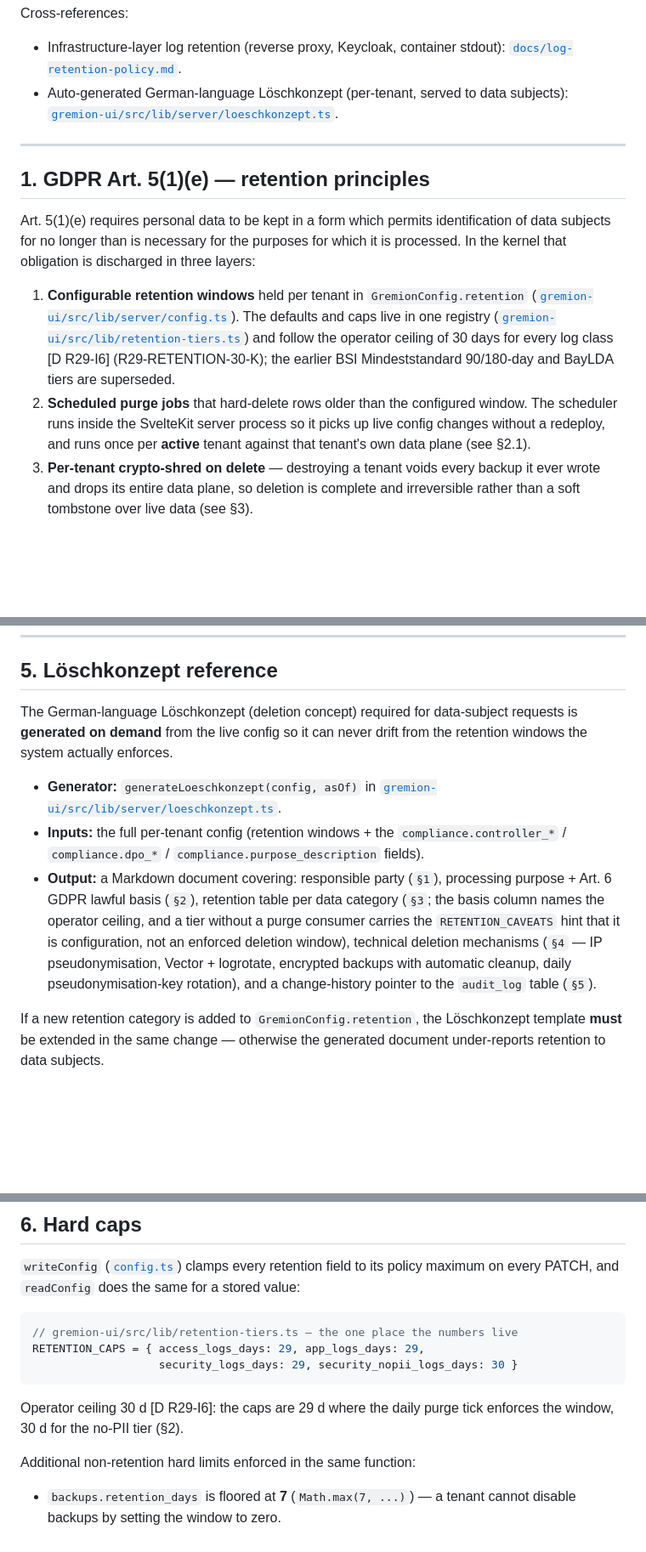
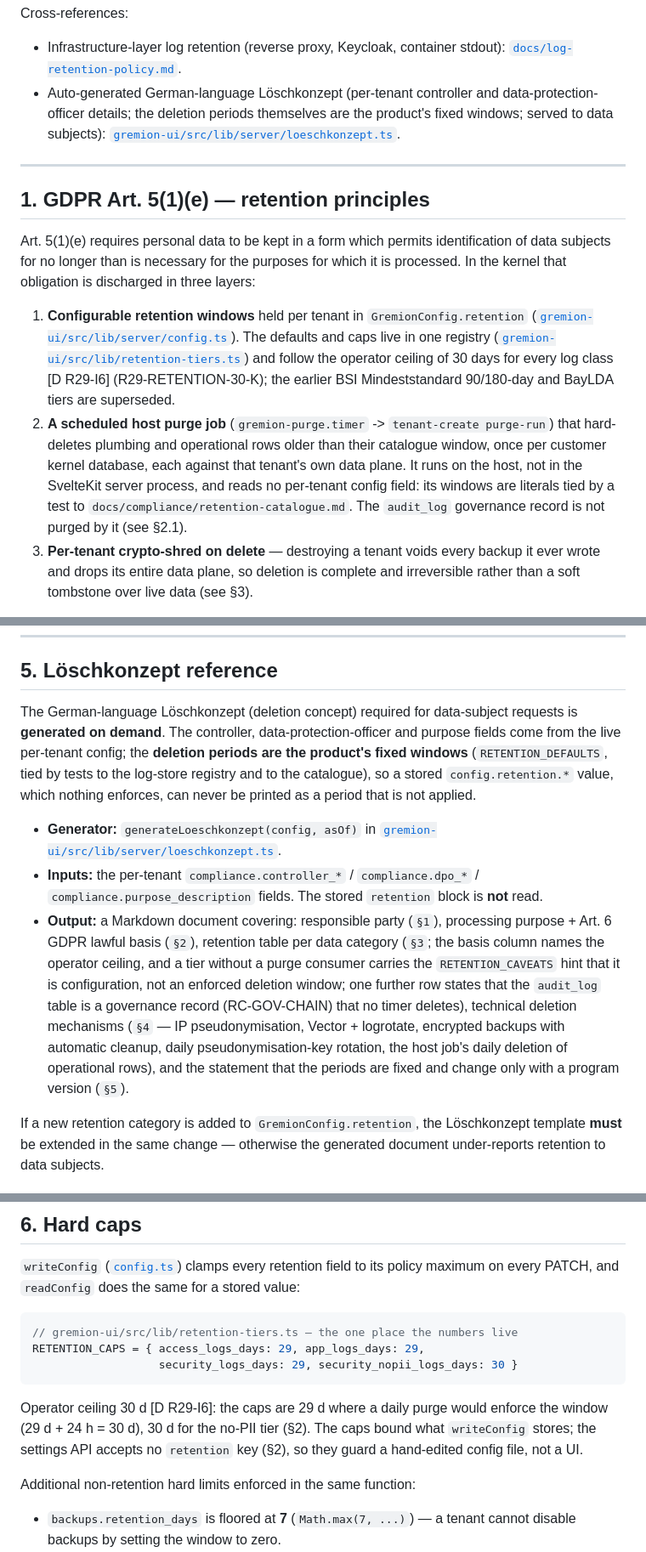
Before and after one commit to Hello-N00del/gremion, a Markdown page: docs/compliance.md, 3 parts joined by grey strips. Shown at 85% size. Rendered like a GitHub page; blank space fills up the shorter version.

Commit message:
docs(033-a): compliance.md and log-retention-policy.md describe the host purge and the fixed-window Loeschkonzept
- compliance.md s1.2: the scheduled purge is the host job gremion-purge.timer -> purge-run, not an in-process
  scheduler that follows live config; audit_log is not purged by it;
- compliance.md s5 and cross-reference: the Loeschkonzept renders the product's fixed windows (the stored
  retention block is not read), carries the audit-record row, and says the periods change only with a version;
- s6 and log-retention-policy: the 29 d caps are 'where a daily purge would enforce', not 'the purge tick'.

Signed-off-by: PixelLite <ckeil.tech@gmail.com>

````diff
--- a/docs/compliance.md
+++ b/docs/compliance.md
@@ -21,8 +21,9 @@ API, each in its own repository; each owns and documents its own retention.
 Cross-references:
 - Infrastructure-layer log retention (reverse proxy, Keycloak, container
   stdout): [`docs/log-retention-policy.md`](./log-retention-policy.md).
-- Auto-generated German-language Löschkonzept (per-tenant, served to data
-  subjects): [`gremion-ui/src/lib/server/loeschkonzept.ts`](../gremion-ui/src/lib/server/loeschkonzept.ts).
+- Auto-generated German-language Löschkonzept (per-tenant controller and
+  data-protection-officer details; the deletion periods themselves are the product's
+  fixed windows; served to data subjects): [`gremion-ui/src/lib/server/loeschkonzept.ts`](../gremion-ui/src/lib/server/loeschkonzept.ts).
 
 ---
 
@@ -40,10 +41,12 @@ in three layers:
    and follow the operator ceiling of 30 days for every log class
    [D R29-I6] (R29-RETENTION-30-K); the earlier BSI Mindeststandard 90/180-day
    and BayLDA tiers are superseded.
-2. **Scheduled purge jobs** that hard-delete rows older than the configured
-   window. The scheduler runs inside the SvelteKit server process so it picks
-   up live config changes without a redeploy, and runs once per **active**
-   tenant against that tenant's own data plane (see §2.1).
+2. **A scheduled host purge job** (`gremion-purge.timer` -> `tenant-create purge-run`) that
+   hard-deletes plumbing and operational rows older than their catalogue window, once per
+   customer kernel database, each against that tenant's own data plane. It runs on the host,
+   not in the SvelteKit server process, and reads no per-tenant config field: its windows
+   are literals tied by a test to `docs/compliance/retention-catalogue.md`. The
+   `audit_log` governance record is not purged by it (see §2.1).
 3. **Per-tenant crypto-shred on delete** — destroying a tenant voids every
    backup it ever wrote and drops its entire data plane, so deletion is
    complete and irreversible rather than a soft tombstone over live data
@@ -211,22 +214,26 @@ voids exactly one tenant's backups.
 ## 5. Löschkonzept reference
 
 The German-language Löschkonzept (deletion concept) required for data-subject
-requests is **generated on demand** from the live config so it can never drift
-from the retention windows the system actually enforces.
+requests is **generated on demand**. The controller, data-protection-officer and
+purpose fields come from the live per-tenant config; the **deletion periods are the
+product's fixed windows** (`RETENTION_DEFAULTS`, tied by tests to the log-store registry
+and to the catalogue), so a stored `config.retention.*` value, which nothing enforces,
+can never be printed as a period that is not applied.
 
 - **Generator:** `generateLoeschkonzept(config, asOf)` in
   [`gremion-ui/src/lib/server/loeschkonzept.ts`](../gremion-ui/src/lib/server/loeschkonzept.ts).
-- **Inputs:** the full per-tenant config (retention windows + the
-  `compliance.controller_*` / `compliance.dpo_*` / `compliance.purpose_description`
-  fields).
+- **Inputs:** the per-tenant `compliance.controller_*` / `compliance.dpo_*` /
+  `compliance.purpose_description` fields. The stored `retention` block is **not** read.
 - **Output:** a Markdown document covering: responsible party (`§1`),
   processing purpose + Art. 6 GDPR lawful basis (`§2`), retention table per
   data category (`§3`; the basis column names the operator ceiling, and a tier
   without a purge consumer carries the `RETENTION_CAVEATS` hint that it is
-  configuration, not an enforced deletion window), technical deletion
-  mechanisms (`§4` — IP pseudonymisation, Vector + logrotate, encrypted backups
-  with automatic cleanup, daily pseudonymisation-key rotation), and a
-  change-history pointer to the `audit_log` table (`§5`).
+  configuration, not an enforced deletion window; one further row states that the
+  `audit_log` table is a governance record (RC-GOV-CHAIN) that no timer deletes),
+  technical deletion mechanisms (`§4` — IP pseudonymisation, Vector + logrotate,
+  encrypted backups with automatic cleanup, daily pseudonymisation-key rotation, the
+  host job's daily deletion of operational rows), and the statement that the periods
+  are fixed and change only with a program version (`§5`).
 
 If a new retention category is added to `GremionConfig.retention`, the
 Löschkonzept template **must** be extended in the same change — otherwise the
@@ -246,8 +253,10 @@ RETENTION_CAPS = { access_logs_days: 29, app_logs_days: 29,
                    security_logs_days: 29, security_nopii_logs_days: 30 }
 ```
 
-Operator ceiling 30 d [D R29-I6]: the caps are 29 d where the daily purge tick
-enforces the window, 30 d for the no-PII tier (§2).
+Operator ceiling 30 d [D R29-I6]: the caps are 29 d where a daily purge would enforce
+the window (29 d + 24 h = 30 d), 30 d for the no-PII tier (§2). The caps bound what
+`writeConfig` stores; the settings API accepts no `retention` key (§2), so they guard a
+hand-edited config file, not a UI.
 
 Additional non-retention hard limits enforced in the same function:
 
````
Also changed, not shown: docs/log-retention-policy.md (+1 -1 lines).
